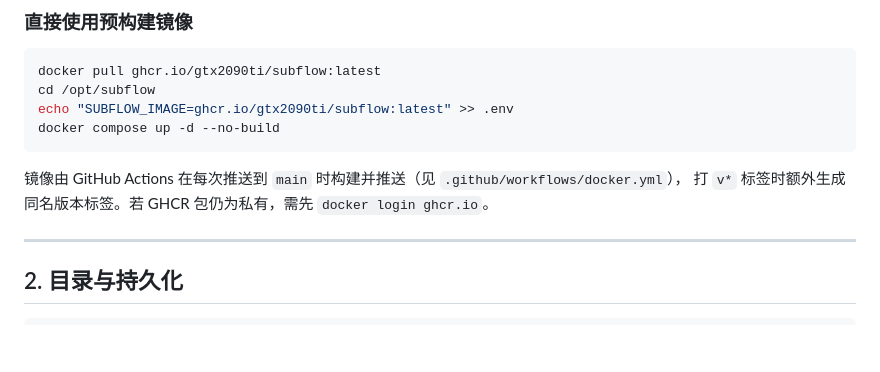
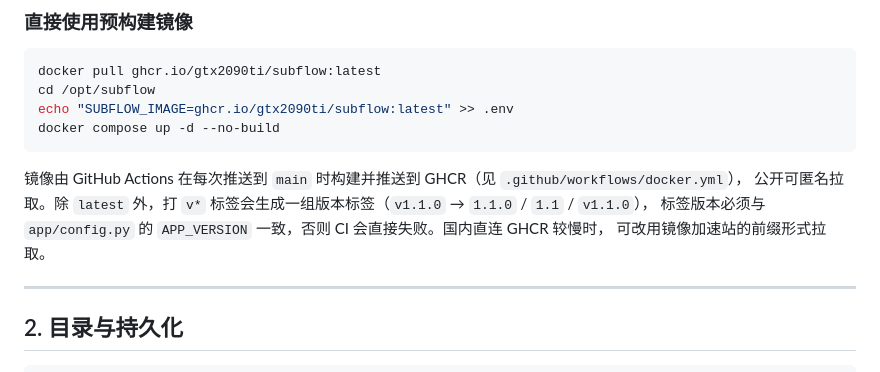
Before and after one commit to GTX2090ti/subflow, a Markdown page: README.md, the part around the change. GitHub-like rendering; blank space fills up the shorter version.

Commit message:
docs: document image version tags

````diff
--- a/README.md
+++ b/README.md
@@ -48,8 +48,10 @@ echo "SUBFLOW_IMAGE=ghcr.io/gtx2090ti/subflow:latest" >> .env
 docker compose up -d --no-build
 ```
 
-镜像由 GitHub Actions 在每次推送到 `main` 时构建并推送（见 `.github/workflows/docker.yml`），
-打 `v*` 标签时额外生成同名版本标签。若 GHCR 包仍为私有，需先 `docker login ghcr.io`。
+镜像由 GitHub Actions 在每次推送到 `main` 时构建并推送到 GHCR（见 `.github/workflows/docker.yml`），
+公开可匿名拉取。除 `latest` 外，打 `v*` 标签会生成一组版本标签（`v1.1.0` → `1.1.0` / `1.1` / `v1.1.0`），
+标签版本必须与 `app/config.py` 的 `APP_VERSION` 一致，否则 CI 会直接失败。国内直连 GHCR 较慢时，
+可改用镜像加速站的前缀形式拉取。
 
 ---
 
````
